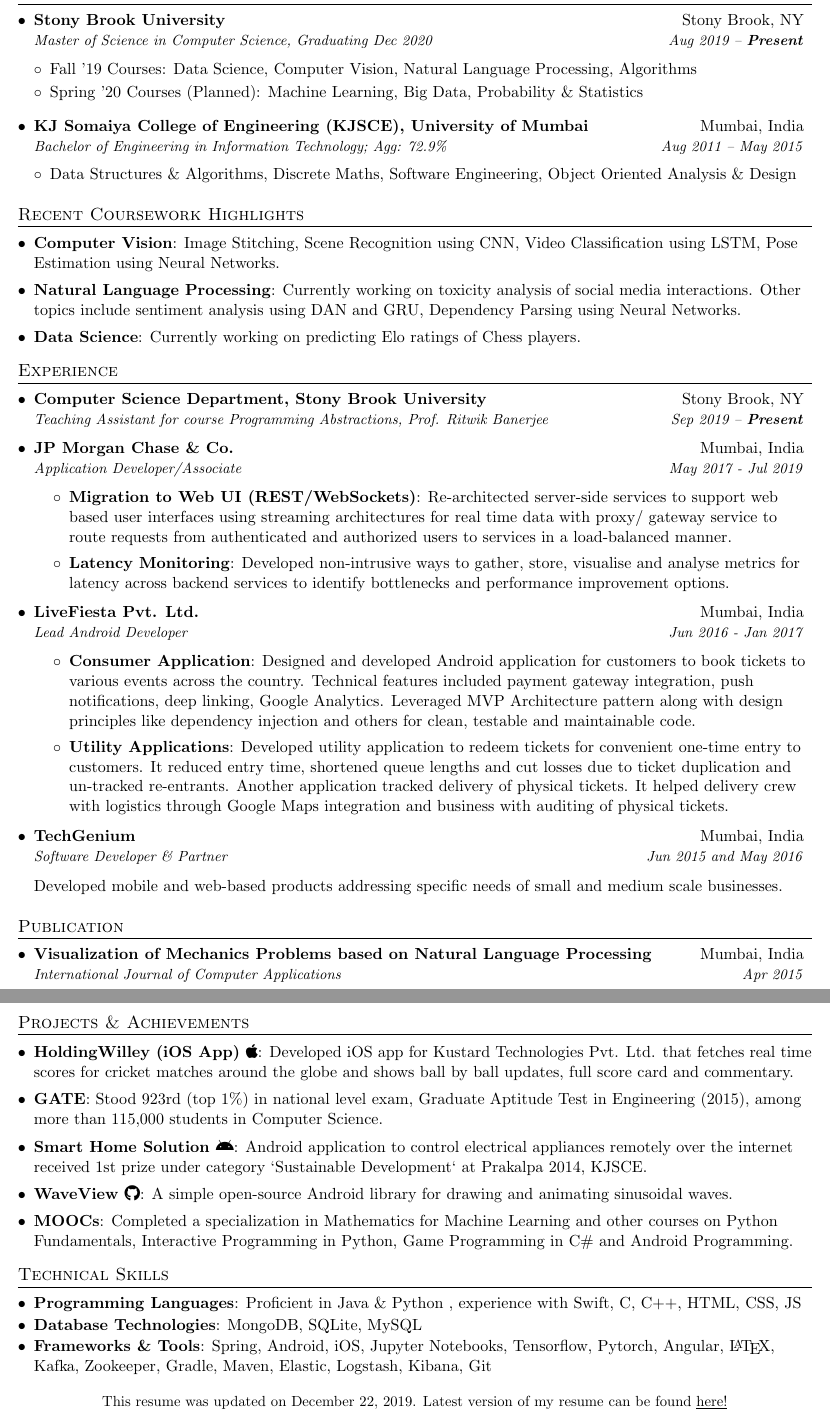
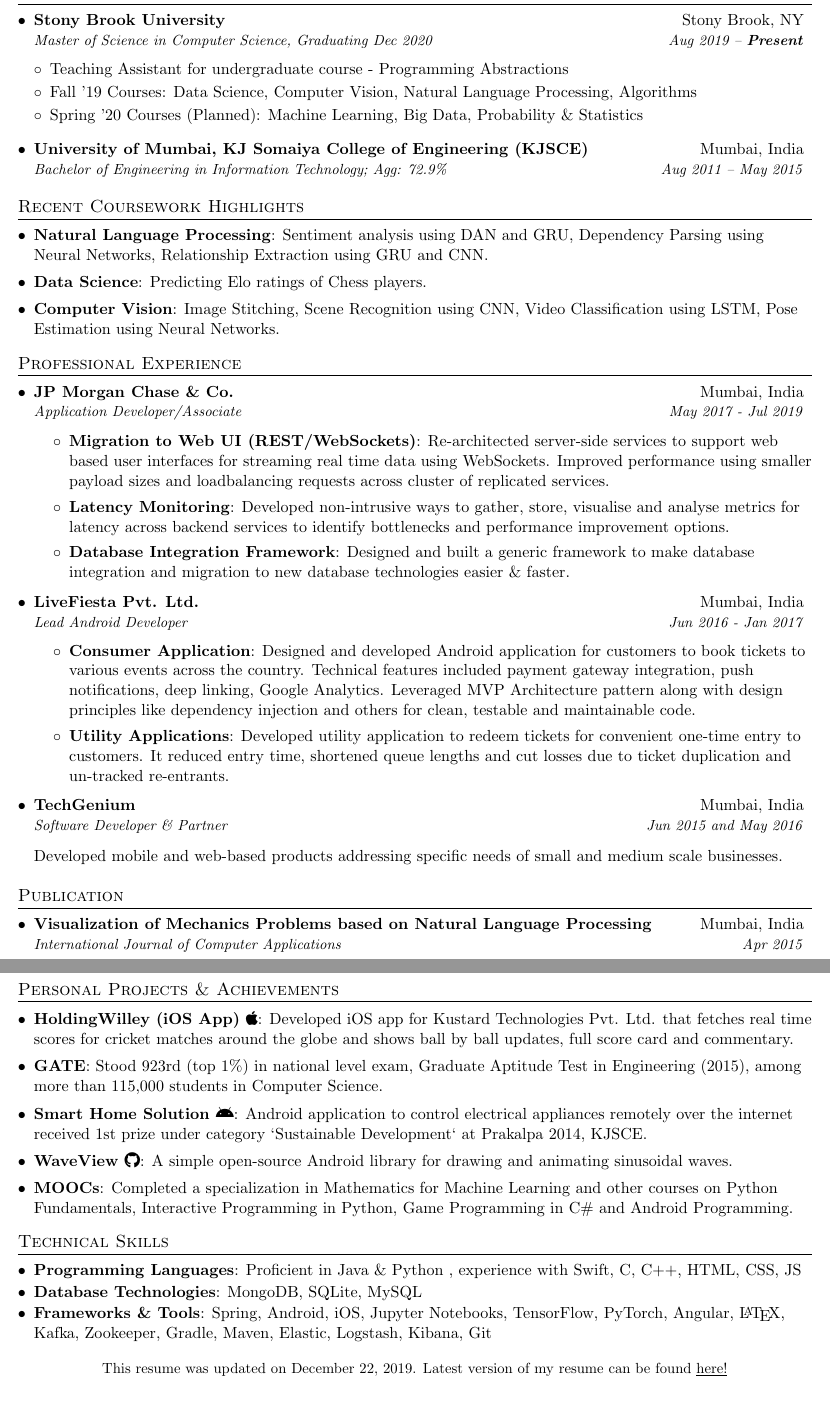
Before and after one commit to narayanacharya6/Resume, a LaTeX CV (NarayanAcharyaResume.tex): two parts of pages 1 and 2 of 2, joined at a grey line, cut so that both start at the same text. Compiled offline with pdfLaTeX.

Commit message:
Updates and tweaks.

```diff
--- a/NarayanAcharyaResume.tex
+++ b/NarayanAcharyaResume.tex
@@ -89,6 +89,8 @@
 	{Stony Brook University}{Stony Brook, NY}
 	{Master of Science in Computer Science, Graduating Dec 2020}{Aug 2019 -- \textbf{Present}}
 	\resumeSubHeadingListStart
+	\item {Teaching Assistant for undergraduate course - Programming Abstractions}
+	\vspace{-2pt}
 	\item{Fall '19 Courses: Data Science, Computer Vision, Natural Language Processing, Algorithms}
 	\vspace{-2pt}
 	\item{Spring '20 Courses (Planned): Machine Learning, Big Data, Probability \& Statistics}
@@ -96,44 +98,44 @@
 	\resumeSubHeadingListEnd
 
 	\resumeSubheading
-	{KJ Somaiya College of Engineering (KJSCE), University of Mumbai}{Mumbai, India}
+	{University of Mumbai, KJ Somaiya College of Engineering (KJSCE)}{Mumbai, India}
 	{Bachelor of Engineering in Information Technology; Agg: 72.9\%}{Aug 2011 -- May 2015}
-	\resumeSubHeadingListStart
-	\item{Data Structures \& Algorithms, Discrete Maths, Software Engineering, Object Oriented Analysis \& Design}
-	\resumeSubHeadingListEnd
+	%\resumeSubHeadingListStart
+	%\item{Data Structures \& Algorithms, Discrete Maths, Software Engineering, Object Oriented Analysis \& Design}
+	%\resumeSubHeadingListEnd
 	\resumeSubHeadingListEnd
 
 	%-----------RECENT PROJECTS-----------------
 	\section{Recent Coursework Highlights}
 	\resumeSubHeadingListStart
+	\resumeSubItem{Natural Language Processing}
+	{Sentiment analysis using DAN and GRU, Dependency Parsing using Neural Networks, Relationship Extraction using GRU and CNN.}
+	\resumeSubItem{Data Science}
+	{Predicting Elo ratings of Chess players.}
 	\resumeSubItem{Computer Vision}
 	{Image Stitching, Scene Recognition using CNN, Video Classification using LSTM, Pose Estimation using Neural Networks.}
-	\resumeSubItem{Natural Language Processing}
-	{Currently working on toxicity analysis of social media interactions. Other topics include sentiment analysis using DAN and GRU, Dependency Parsing using Neural Networks.}
-	\resumeSubItem{Data Science}
-	{Currently working on predicting Elo ratings of Chess players.}
 	\resumeSubHeadingListEnd
 
 	%-----------EXPERIENCE-----------------
-	\section{Experience}
+	\section{Professional Experience}
 	\resumeSubHeadingListStart
 
-	\resumeSubheading
-	{Computer Science Department, Stony Brook University}{Stony Brook, NY}
-	{Teaching Assistant for course Programming Abstractions, \href{http://www3.cs.stonybrook.edu/~rbanerjee/}{Prof. Ritwik Banerjee}}{Sep 2019 -- \textbf{Present}}
+	%\resumeSubheading
+	%{Computer Science Department, Stony Brook University}{Stony Brook, NY}
+	%{Teaching Assistant for course Programming Abstractions, \href{http://www3.cs.stonybrook.edu/~rbanerjee/}{Prof. Ritwik Banerjee}}{Sep 2019 -- \textbf{Present}}
 
 	\resumeSubheading
 	{JP Morgan Chase \& Co.}{Mumbai, India}
 	{Application Developer/Associate}{May 2017 - Jul 2019}
 	\resumeItemListStart
 	\resumeItem{Migration to Web UI (REST/WebSockets)}
-	{Re-architected server-side services to support web based user interfaces using streaming architectures for real time data with proxy/ gateway service to route requests from authenticated and authorized users to services in a load-balanced manner.}
+	{Re-architected server-side services to support web based user interfaces for streaming real time data using WebSockets. Improved performance using smaller payload sizes and loadbalancing requests across cluster of replicated services.}
 	\resumeItem{Latency Monitoring}
 	{Developed non-intrusive ways to gather, store, visualise and analyse metrics for latency across backend services to identify bottlenecks and performance improvement options.}
 	% \resumeItem{Compliance Reporting}
 	% {Developed data collection mechanisms to track and compare client portfolio before and after trade, for reporting to compliance teams.}
-	% \resumeItem{Database Integration Framework}
-	% {Designed and built a generic framework to make database integration and migration to new database technologies easier \& faster.}
+	\resumeItem{Database Integration Framework}
+	{Designed and built a generic framework to make database integration and migration to new database technologies easier \& faster.}
 	% \resumeItem{Automated Performance Testing}
 	% {Set up and implemented automated performance testing processes which were done manually by the development team prior to each release.}
 	\resumeItemListEnd
@@ -147,7 +149,7 @@
 	% \resumeItem{Consumer Application Design}
 	% {Designed initial version of the Android application based on extensive research on UI/UX principles, color strategies, iconography and typography.}
 	\resumeItem{Utility Applications}
-	{Developed utility application to redeem tickets for convenient one-time entry to customers. It reduced entry time, shortened queue lengths and cut losses due to ticket duplication and un-tracked re-entrants. Another application tracked delivery of physical tickets. It helped delivery crew with logistics through Google Maps integration and business with auditing of physical tickets.}
+	{Developed utility application to redeem tickets for convenient one-time entry to customers. It reduced entry time, shortened queue lengths and cut losses due to ticket duplication and un-tracked re-entrants.} %Another application tracked delivery of physical tickets. It helped delivery crew with logistics through Google Maps integration and business with auditing of physical tickets.}
 	\resumeItemListEnd
 
 	\resumeSubheading
@@ -185,7 +187,7 @@
 	% \resumeSubHeadingListEnd
 
 	%-----------PROJECTS AND ACHIEVEMENTS-----------------
-	\section{Projects \& Achievements}
+	\section{Personal Projects \& Achievements}
 	\resumeSubHeadingListStart
 	% \resumeSubItem{Physual (Capstone Project)}
 	% {Application generated a 3D scene for visualising Newtonian Mechanics Problems using NLP. Came in 3rd in state level competition Prakalpa 2015 and 2nd in Tatva (2015) for presenting associated research paper.}
@@ -216,7 +218,7 @@
 		\textbf{Database Technologies}{: MongoDB, SQLite, MySQL}}
 	\vspace{-8pt}
 	\item{
-		\textbf{Frameworks \& Tools}{: Spring, Android, iOS, Jupyter Notebooks, Tensorflow, Pytorch, Angular, \LaTeX, Kafka, Zookeeper, Gradle, Maven, Elastic, Logstash, Kibana, Git}}
+		\textbf{Frameworks \& Tools}{: Spring, Android, iOS, Jupyter Notebooks, TensorFlow, PyTorch, Angular, \LaTeX, Kafka, Zookeeper, Gradle, Maven, Elastic, Logstash, Kibana, Git}}
 	\resumeSubHeadingListEnd
 
 	\begin{center}
```
Also changed, not shown: NarayanAcharyaResume.pdf.
